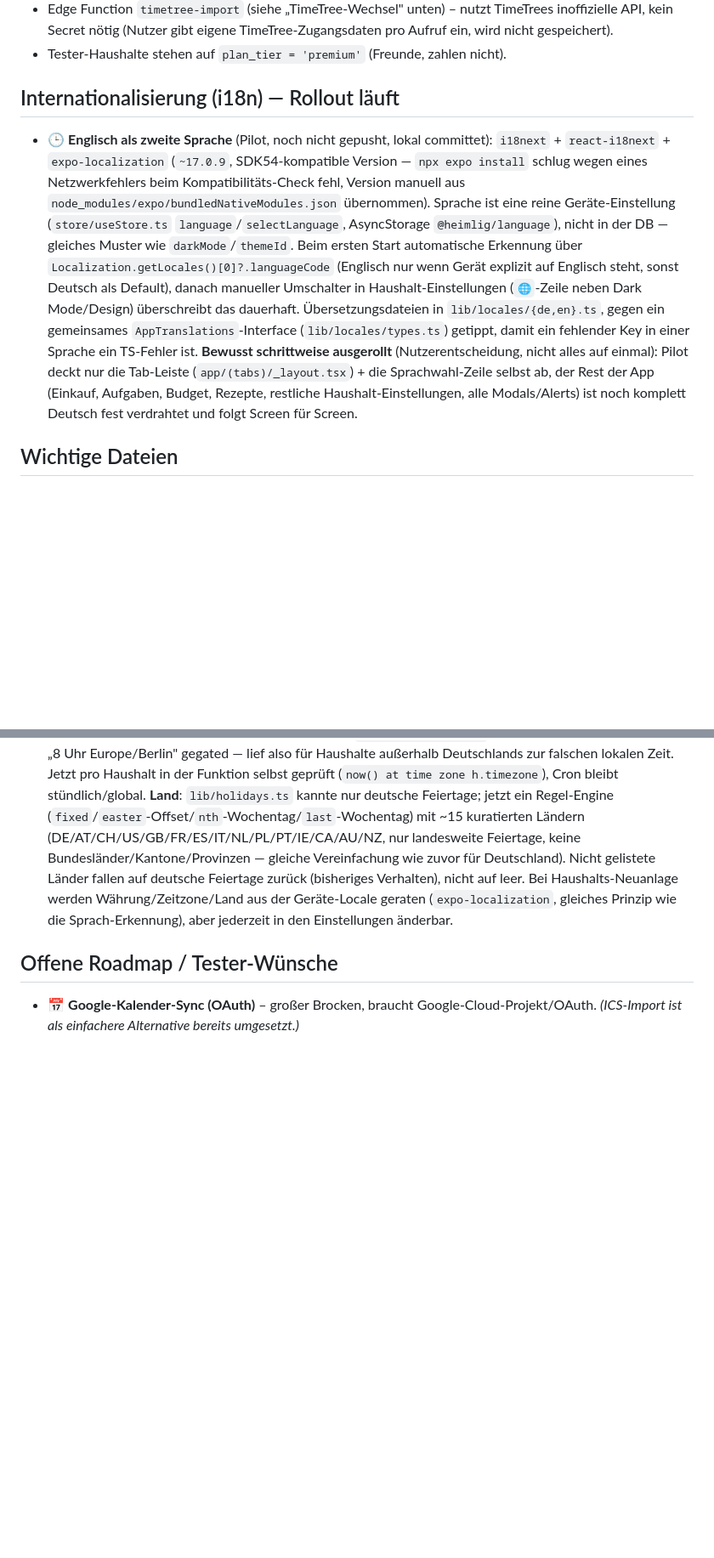
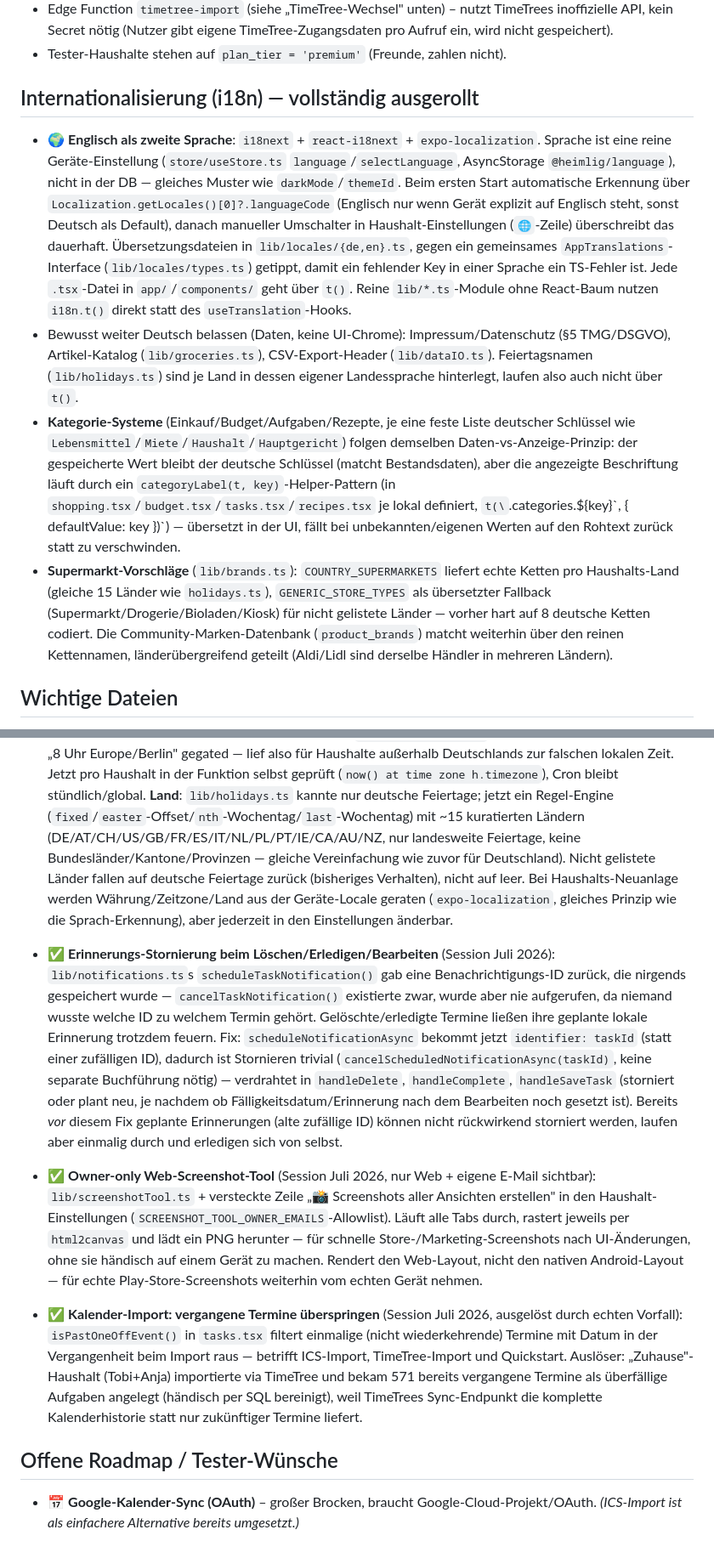
Before and after one commit to Sai5412016/heimlig, a Markdown page: CONTEXT.md, 2 parts joined by grey strips. Shown at 85% size. GitHub-like rendering; blank space fills up the shorter version.

Commit message:
Update CONTEXT.md: current build state, i18n/category-translation completion, screenshot tool, notification fix
Cleans up stale versionCode/i18n-pilot notes and documents everything
from this session that hadn't been written up yet: country-aware
supermarket suggestions, the categoryLabel() translation pattern
extended to budget/task/recipe categories, the owner-only web
screenshot tool, and the task-reminder cancellation fix.

Co-Authored-By: Claude Sonnet 5 <noreply@anthropic.com>
Claude-Session: https://claude.ai/code/session_016J936eKHq2YddcbJR8LHV3

```diff
--- a/CONTEXT.md
+++ b/CONTEXT.md
@@ -42,8 +42,11 @@ Zwei wiederkehrende Hinweise im Play-Console-Release-Dashboard, beide **kein Blo
 - Edge Function `timetree-import` (siehe „TimeTree-Wechsel" unten) – nutzt TimeTrees inoffizielle API, kein Secret nötig (Nutzer gibt eigene TimeTree-Zugangsdaten pro Aufruf ein, wird nicht gespeichert).
 - Tester-Haushalte stehen auf `plan_tier = 'premium'` (Freunde, zahlen nicht).
 
-## Internationalisierung (i18n) — Rollout läuft
-- 🕒 **Englisch als zweite Sprache** (Pilot, noch nicht gepusht, lokal committet): `i18next` + `react-i18next` + `expo-localization` (`~17.0.9`, SDK54-kompatible Version — `npx expo install` schlug wegen eines Netzwerkfehlers beim Kompatibilitäts-Check fehl, Version manuell aus `node_modules/expo/bundledNativeModules.json` übernommen). Sprache ist eine reine Geräte-Einstellung (`store/useStore.ts` `language`/`selectLanguage`, AsyncStorage `@heimlig/language`), nicht in der DB — gleiches Muster wie `darkMode`/`themeId`. Beim ersten Start automatische Erkennung über `Localization.getLocales()[0]?.languageCode` (Englisch nur wenn Gerät explizit auf Englisch steht, sonst Deutsch als Default), danach manueller Umschalter in Haushalt-Einstellungen (`🌐`-Zeile neben Dark Mode/Design) überschreibt das dauerhaft. Übersetzungsdateien in `lib/locales/{de,en}.ts`, gegen ein gemeinsames `AppTranslations`-Interface (`lib/locales/types.ts`) getippt, damit ein fehlender Key in einer Sprache ein TS-Fehler ist. **Bewusst schrittweise ausgerollt** (Nutzerentscheidung, nicht alles auf einmal): Pilot deckt nur die Tab-Leiste (`app/(tabs)/_layout.tsx`) + die Sprachwahl-Zeile selbst ab, der Rest der App (Einkauf, Aufgaben, Budget, Rezepte, restliche Haushalt-Einstellungen, alle Modals/Alerts) ist noch komplett Deutsch fest verdrahtet und folgt Screen für Screen.
+## Internationalisierung (i18n) — vollständig ausgerollt
+- 🌍 **Englisch als zweite Sprache**: `i18next` + `react-i18next` + `expo-localization`. Sprache ist eine reine Geräte-Einstellung (`store/useStore.ts` `language`/`selectLanguage`, AsyncStorage `@heimlig/language`), nicht in der DB — gleiches Muster wie `darkMode`/`themeId`. Beim ersten Start automatische Erkennung über `Localization.getLocales()[0]?.languageCode` (Englisch nur wenn Gerät explizit auf Englisch steht, sonst Deutsch als Default), danach manueller Umschalter in Haushalt-Einstellungen (`🌐`-Zeile) überschreibt das dauerhaft. Übersetzungsdateien in `lib/locales/{de,en}.ts`, gegen ein gemeinsames `AppTranslations`-Interface (`lib/locales/types.ts`) getippt, damit ein fehlender Key in einer Sprache ein TS-Fehler ist. Jede `.tsx`-Datei in `app/`/`components/` geht über `t()`. Reine `lib/*.ts`-Module ohne React-Baum nutzen `i18n.t()` direkt statt des `useTranslation`-Hooks.
+- Bewusst weiter Deutsch belassen (Daten, keine UI-Chrome): Impressum/Datenschutz (§5 TMG/DSGVO), Artikel-Katalog (`lib/groceries.ts`), CSV-Export-Header (`lib/dataIO.ts`). Feiertagsnamen (`lib/holidays.ts`) sind je Land in dessen eigener Landessprache hinterlegt, laufen also auch nicht über `t()`.
+- **Kategorie-Systeme** (Einkauf/Budget/Aufgaben/Rezepte, je eine feste Liste deutscher Schlüssel wie `Lebensmittel`/`Miete`/`Haushalt`/`Hauptgericht`) folgen demselben Daten-vs-Anzeige-Prinzip: der gespeicherte Wert bleibt der deutsche Schlüssel (matcht Bestandsdaten), aber die angezeigte Beschriftung läuft durch ein `categoryLabel(t, key)`-Helper-Pattern (in `shopping.tsx`/`budget.tsx`/`tasks.tsx`/`recipes.tsx` je lokal definiert, `t(\`<screen>.categories.\${key}\`, { defaultValue: key })`) — übersetzt in der UI, fällt bei unbekannten/eigenen Werten auf den Rohtext zurück statt zu verschwinden.
+- **Supermarkt-Vorschläge** (`lib/brands.ts`): `COUNTRY_SUPERMARKETS` liefert echte Ketten pro Haushalts-Land (gleiche 15 Länder wie `holidays.ts`), `GENERIC_STORE_TYPES` als übersetzter Fallback (Supermarkt/Drogerie/Bioladen/Kiosk) für nicht gelistete Länder — vorher hart auf 8 deutsche Ketten codiert. Die Community-Marken-Datenbank (`product_brands`) matcht weiterhin über den reinen Kettennamen, länderübergreifend geteilt (Aldi/Lidl sind derselbe Händler in mehreren Ländern).
 
 ## Wichtige Dateien
 - `app/(tabs)/shopping.tsx` – Einkauf + Rezept-Import-Trigger + Artikel-Autocomplete (`lib/groceries.ts`, `item_catalog`).
@@ -91,5 +94,9 @@ TimeTree hat **keine offizielle Export-/Sync-API** (offiziell bestätigt von Tim
 - ✅ **Haushalts-Währung** (Session Juli 2026, Folge des i18n-Rollouts — nicht jedes Land nutzt Euro): neue Spalte `households.currency` (text, Default `'EUR'`), Picker in den Haushalt-Einstellungen (💱-Zeile, gleiches Chip-Muster wie 🌐 Sprache) mit ~27 gängigen Währungen (`lib/currency.ts`). Bewusst **haushaltsweit statt pro Gerät** (anders als Sprache/Dark Mode) — Budget wird zwischen Mitgliedern gesplittet/summiert, gemischte Währungen in derselben Rechnung würden keinen Sinn ergeben. Admin-only (gleiches Muster wie `digest_enabled`/`gamification_enabled`). Formatierung manuell (`formatCurrency()`, Symbol + Dezimaltrennzeichen je nach App-Sprache) statt `Intl.NumberFormat`, da Hermes' ICU-Daten nicht zuverlässig volle CLDR-Währungsformatierung für jede Locale/Währungs-Kombination mitbringen. Bestehende Beträge in der DB sind reine Zahlen ohne Währungstag — bei nachträglichem Wechsel keine Umrechnung, nur neue Anzeige.
 - ✅ **Zeitzone & Land pro Haushalt** (Session Juli 2026, weitere i18n-Lücken geschlossen): zwei neue Spalten `households.timezone` (Default `'Europe/Berlin'`) und `households.country` (Default `'DE'`), gleiches Chip-Picker-Muster/Admin-only wie Währung. **Zeitzone**: `send_daily_digest()` (Postgres-Funktion) war hart auf „8 Uhr Europe/Berlin" gegated — lief also für Haushalte außerhalb Deutschlands zur falschen lokalen Zeit. Jetzt pro Haushalt in der Funktion selbst geprüft (`now() at time zone h.timezone`), Cron bleibt stündlich/global. **Land**: `lib/holidays.ts` kannte nur deutsche Feiertage; jetzt ein Regel-Engine (`fixed`/`easter`-Offset/`nth`-Wochentag/`last`-Wochentag) mit ~15 kuratierten Ländern (DE/AT/CH/US/GB/FR/ES/IT/NL/PL/PT/IE/CA/AU/NZ, nur landesweite Feiertage, keine Bundesländer/Kantone/Provinzen — gleiche Vereinfachung wie zuvor für Deutschland). Nicht gelistete Länder fallen auf deutsche Feiertage zurück (bisheriges Verhalten), nicht auf leer. Bei Haushalts-Neuanlage werden Währung/Zeitzone/Land aus der Geräte-Locale geraten (`expo-localization`, gleiches Prinzip wie die Sprach-Erkennung), aber jederzeit in den Einstellungen änderbar.
 
+- ✅ **Erinnerungs-Stornierung beim Löschen/Erledigen/Bearbeiten** (Session Juli 2026): `lib/notifications.ts`s `scheduleTaskNotification()` gab eine Benachrichtigungs-ID zurück, die nirgends gespeichert wurde — `cancelTaskNotification()` existierte zwar, wurde aber nie aufgerufen, da niemand wusste welche ID zu welchem Termin gehört. Gelöschte/erledigte Termine ließen ihre geplante lokale Erinnerung trotzdem feuern. Fix: `scheduleNotificationAsync` bekommt jetzt `identifier: taskId` (statt einer zufälligen ID), dadurch ist Stornieren trivial (`cancelScheduledNotificationAsync(taskId)`, keine separate Buchführung nötig) — verdrahtet in `handleDelete`, `handleComplete`, `handleSaveTask` (storniert oder plant neu, je nachdem ob Fälligkeitsdatum/Erinnerung nach dem Bearbeiten noch gesetzt ist). Bereits *vor* diesem Fix geplante Erinnerungen (alte zufällige ID) können nicht rückwirkend storniert werden, laufen aber einmalig durch und erledigen sich von selbst.
+- ✅ **Owner-only Web-Screenshot-Tool** (Session Juli 2026, nur Web + eigene E-Mail sichtbar): `lib/screenshotTool.ts` + versteckte Zeile „📸 Screenshots aller Ansichten erstellen" in den Haushalt-Einstellungen (`SCREENSHOT_TOOL_OWNER_EMAILS`-Allowlist). Läuft alle Tabs durch, rastert jeweils per `html2canvas` und lädt ein PNG herunter — für schnelle Store-/Marketing-Screenshots nach UI-Änderungen, ohne sie händisch auf einem Gerät zu machen. Rendert den Web-Layout, nicht den nativen Android-Layout — für echte Play-Store-Screenshots weiterhin vom echten Gerät nehmen.
+- ✅ **Kalender-Import: vergangene Termine überspringen** (Session Juli 2026, ausgelöst durch echten Vorfall): `isPastOneOffEvent()` in `tasks.tsx` filtert einmalige (nicht wiederkehrende) Termine mit Datum in der Vergangenheit beim Import raus — betrifft ICS-Import, TimeTree-Import und Quickstart. Auslöser: „Zuhause"-Haushalt (Tobi+Anja) importierte via TimeTree und bekam 571 bereits vergangene Termine als überfällige Aufgaben angelegt (händisch per SQL bereinigt), weil TimeTrees Sync-Endpunkt die komplette Kalenderhistorie statt nur zukünftiger Termine liefert.
+
 ## Offene Roadmap / Tester-Wünsche
 - 📅 **Google-Kalender-Sync (OAuth)** – großer Brocken, braucht Google-Cloud-Projekt/OAuth. *(ICS-Import ist als einfachere Alternative bereits umgesetzt.)*
```
Also changed, not shown: other parts of CONTEXT.md (+1 -1 lines).
